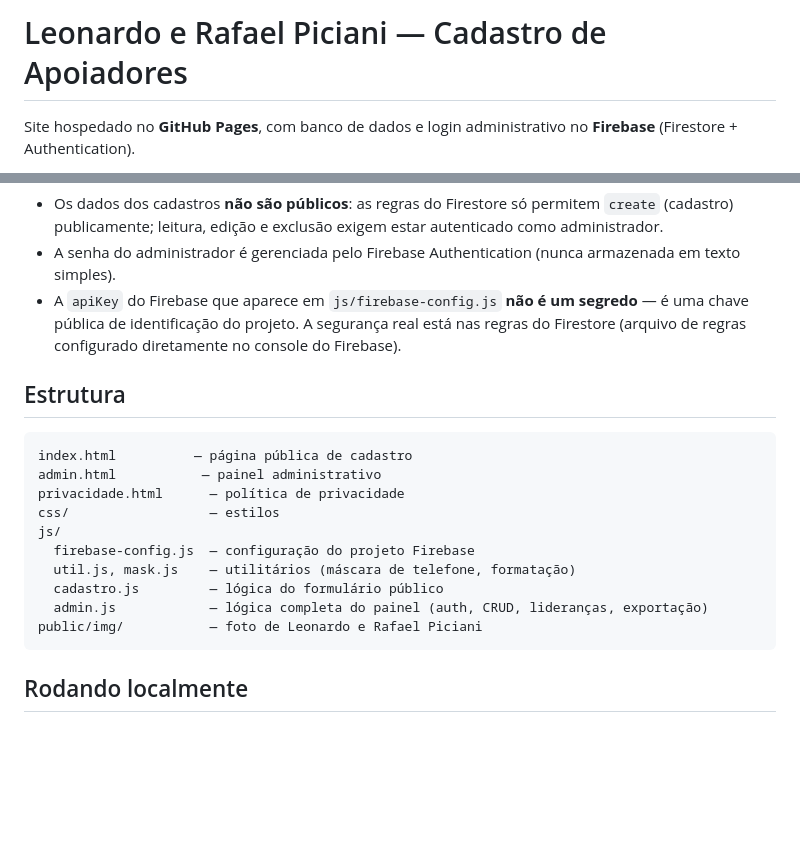
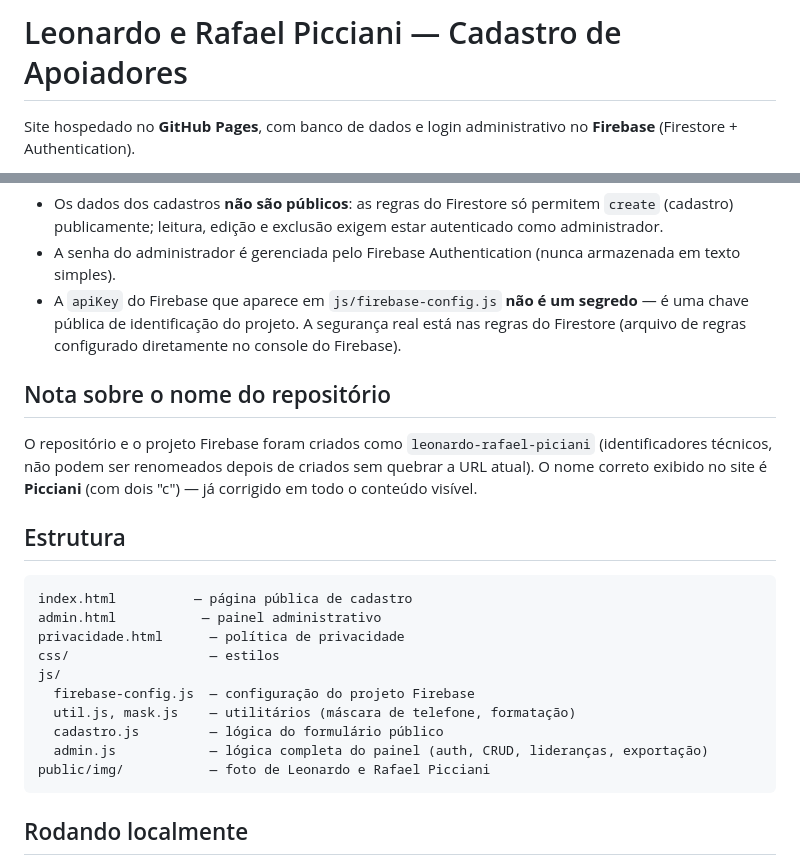
Before and after one commit to Lucasdebuh/leonardo-rafael-piciani, a Markdown page: README.md, 2 parts joined by grey strips. Rendered like a GitHub page; blank space fills up the shorter version.

Commit message:
Corrige nome para Picciani no README

````diff
--- a/README.md
+++ b/README.md
@@ -1,4 +1,4 @@
-# Leonardo e Rafael Piciani — Cadastro de Apoiadores
+# Leonardo e Rafael Picciani — Cadastro de Apoiadores
 
 Site hospedado no **GitHub Pages**, com banco de dados e login administrativo no **Firebase** (Firestore + Authentication).
 
@@ -19,6 +19,10 @@ Este é um site 100% estático (HTML/CSS/JS puro, sem servidor próprio). Toda a
 - A senha do administrador é gerenciada pelo Firebase Authentication (nunca armazenada em texto simples).
 - A `apiKey` do Firebase que aparece em `js/firebase-config.js` **não é um segredo** — é uma chave pública de identificação do projeto. A segurança real está nas regras do Firestore (arquivo de regras configurado diretamente no console do Firebase).
 
+## Nota sobre o nome do repositório
+
+O repositório e o projeto Firebase foram criados como `leonardo-rafael-piciani` (identificadores técnicos, não podem ser renomeados depois de criados sem quebrar a URL atual). O nome correto exibido no site é **Picciani** (com dois "c") — já corrigido em todo o conteúdo visível.
+
 ## Estrutura
 
 ```
@@ -31,7 +35,7 @@ js/
   util.js, mask.js    — utilitários (máscara de telefone, formatação)
   cadastro.js         — lógica do formulário público
   admin.js            — lógica completa do painel (auth, CRUD, lideranças, exportação)
-public/img/           — foto de Leonardo e Rafael Piciani
+public/img/           — foto de Leonardo e Rafael Picciani
 ```
 
 ## Rodando localmente
````
